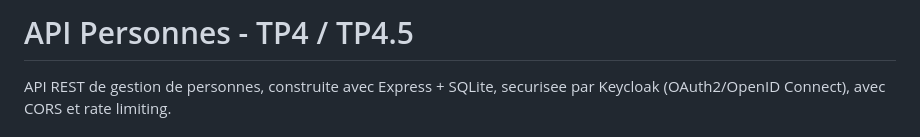
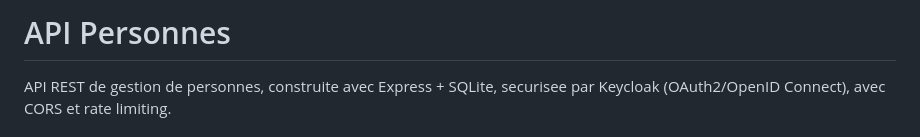
Before and after one commit to BoumizaRayen/api-personnes-keycloak, a Markdown page: README.md, the part around the change. Drawn GitHub-style.

```diff
--- a/README.md
+++ b/README.md
@@ -1,4 +1,4 @@
-# API Personnes - TP4 / TP4.5
+# API Personnes
 
 API REST de gestion de personnes, construite avec Express + SQLite, securisee par Keycloak (OAuth2/OpenID Connect), avec CORS et rate limiting.
 
```
